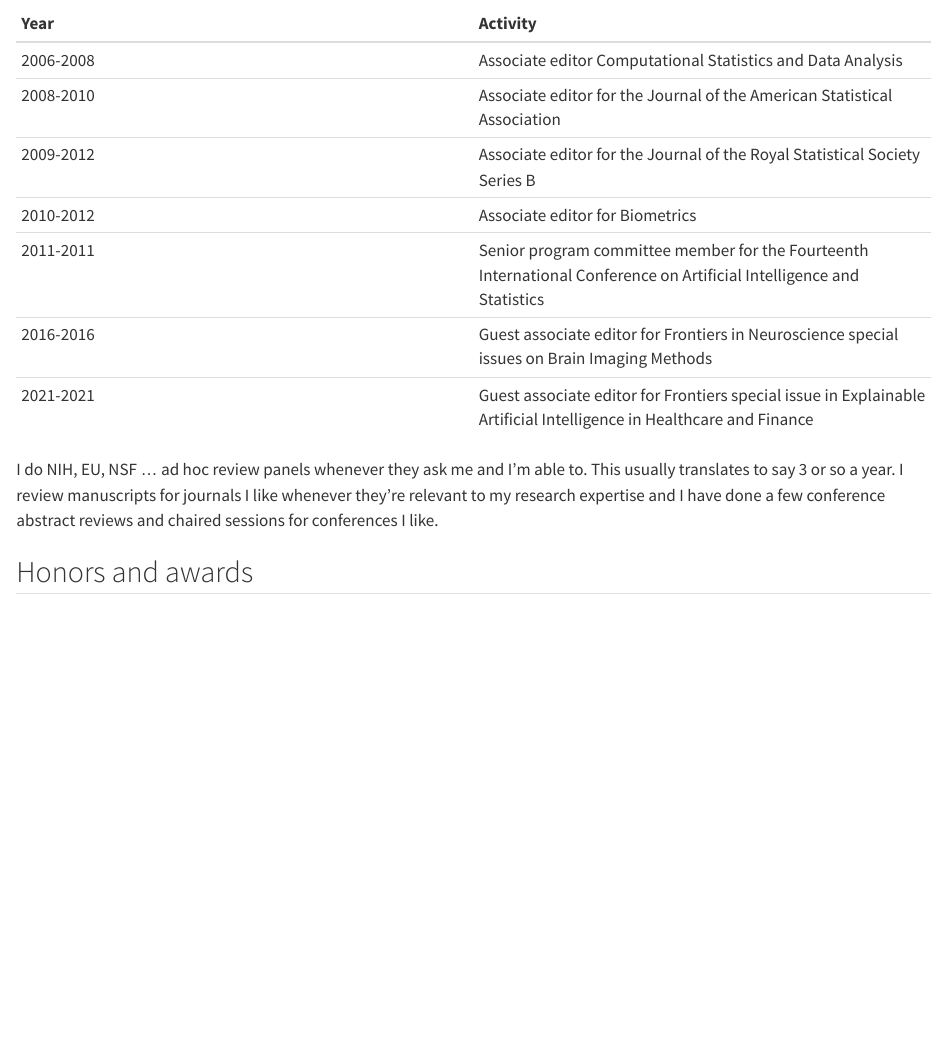
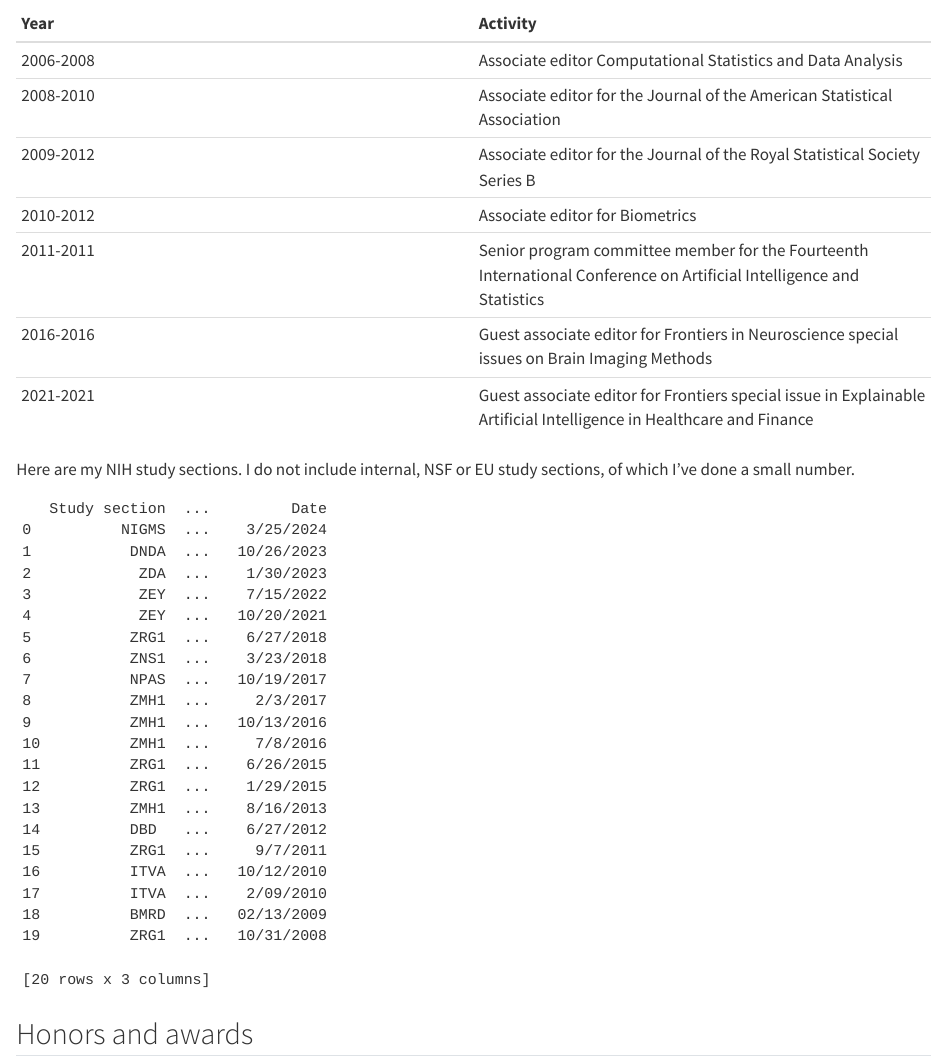
Before and after one commit to bcaffo/cv, a Quarto document (cvJupyter.qmd): the page in a window 1100 px wide, from 2230 px down. Rendered offline with R 4.5, knitr and Pandoc in place of Quarto, with nearby package versions; some code elsewhere in the file could not run offline.

Commit message:
Added some stuff to the quarto notebook

````diff
--- a/cvJupyter.qmd
+++ b/cvJupyter.qmd
@@ -148,7 +143,13 @@ fig.show(warn = False)
 | 2016-2016 | Guest associate editor for Frontiers in Neuroscience special issues on Brain Imaging Methods
 | 2021-2021 | Guest associate editor for Frontiers special issue in Explainable Artificial Intelligence in Healthcare and Finance |
 
-I do NIH, EU, NSF ... ad hoc review panels whenever they ask me and I'm  able to. This usually translates to say 3 or so a year. I review manuscripts for journals I like whenever they're relevant to my research expertise and I have done a few conference abstract reviews and chaired sessions for conferences I like.
+Here are my NIH study sections. I do not include internal, NSF or EU study sections, of which I've done a small number.
+
+```{python}
+grant_reviews = pd.read_table("nih_reviews.txt", sep = ",")
+grant_reviews
+```
+
 
 ## Honors and awards
 
````
Also changed, not shown: temp.pdf, cvJupyter.qmd (5 more changed lines).
